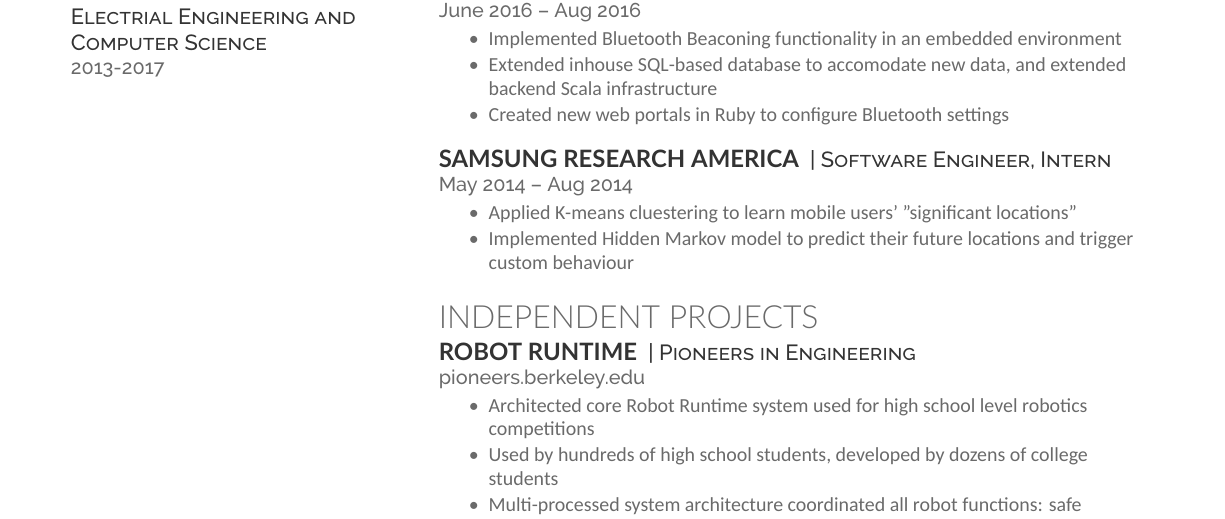
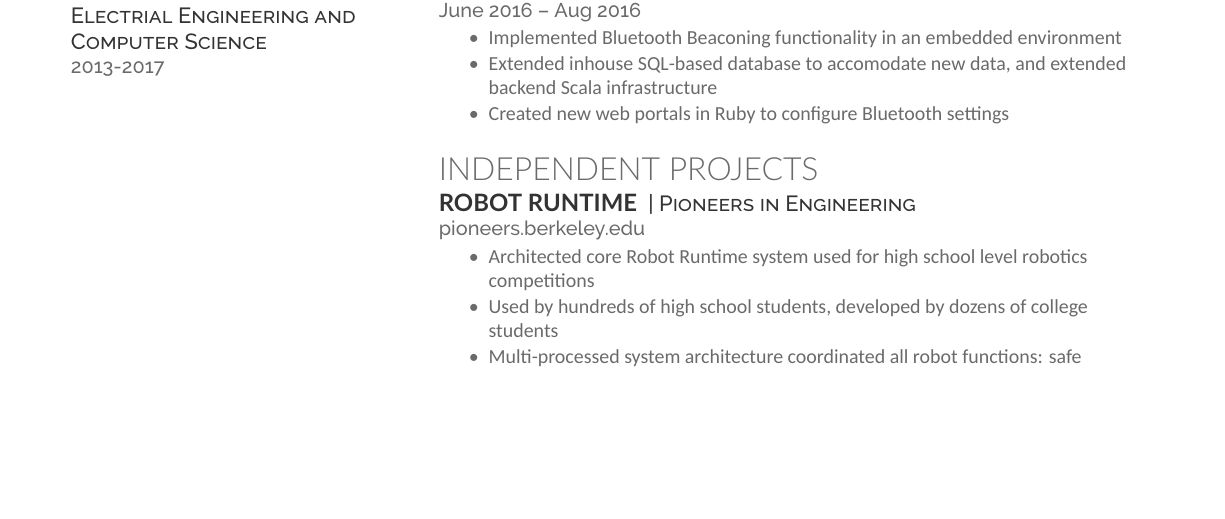
Before and after one commit to yizow/resume, a LaTeX CV (resume.tex): part of page 2 of 3 before the commit and part of page 1 of 2 after it, cut so that both start at the same text, the shorter picture padded with empty space. Compiled offline with XeLaTeX.

Commit message:
remove SRA internship

```diff
--- a/resume.tex
+++ b/resume.tex
@@ -118,15 +118,6 @@
 \end{tightemize}
 \sectionsep
 
-\runsubsection{Samsung Research America}
-\descript{| Software Engineer, Intern}
-\location{May 2014 – Aug 2014}
-\begin{tightemize}
-\item Applied K-means cluestering to learn mobile users' "significant locations"
-\item Implemented Hidden Markov model to predict their future locations and trigger custom behaviour
-\end{tightemize}
-\sectionsep
-
 
 %%%%%%%%%%%%%%%%%%%%%%%%%%%%%%%%%%%%%%
 %     Independent Projects
```
